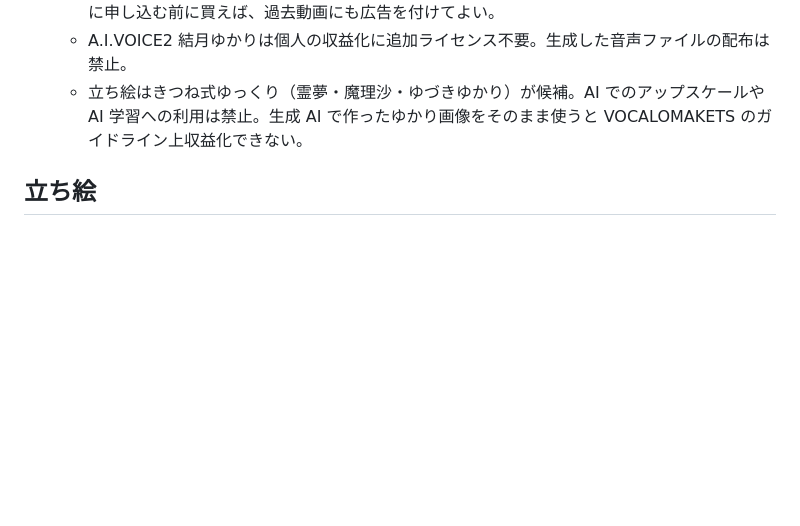
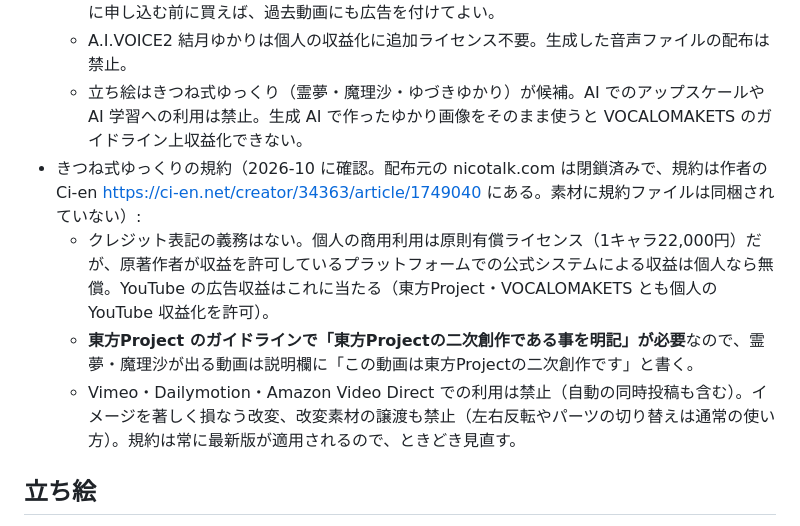
Before and after one commit to tempakyousuke/tsuitate-movie, a Markdown page: CLAUDE.md, the part around the change. Drawn GitHub-style; blank space fills up the shorter version.

Commit message:
ライセンスについて記載

```diff
--- a/CLAUDE.md
+++ b/CLAUDE.md
@@ -79,6 +79,10 @@ pnpm characters:link      # assets/ の立ち絵素材を public/characters/<話
   - AquesTalk（ゆっくりの声）は収益化するなら有料の使用ライセンスが必要。収益化プログラムに申し込む前に買えば、過去動画にも広告を付けてよい。
   - A.I.VOICE2 結月ゆかりは個人の収益化に追加ライセンス不要。生成した音声ファイルの配布は禁止。
   - 立ち絵はきつね式ゆっくり（霊夢・魔理沙・ゆづきゆかり）が候補。AI でのアップスケールや AI 学習への利用は禁止。生成 AI で作ったゆかり画像をそのまま使うと VOCALOMAKETS のガイドライン上収益化できない。
+- きつね式ゆっくりの規約（2026-10 に確認。配布元の nicotalk.com は閉鎖済みで、規約は作者の Ci-en https://ci-en.net/creator/34363/article/1749040 にある。素材に規約ファイルは同梱されていない）:
+  - クレジット表記の義務はない。個人の商用利用は原則有償ライセンス（1キャラ22,000円）だが、原著作者が収益を許可しているプラットフォームでの公式システムによる収益は個人なら無償。YouTube の広告収益はこれに当たる（東方Project・VOCALOMAKETS とも個人の YouTube 収益化を許可）。
+  - **東方Project のガイドラインで「東方Projectの二次創作である事を明記」が必要**なので、霊夢・魔理沙が出る動画は説明欄に「この動画は東方Projectの二次創作です」と書く。
+  - Vimeo・Dailymotion・Amazon Video Direct での利用は禁止（自動の同時投稿も含む）。イメージを著しく損なう改変、改変素材の譲渡も禁止（左右反転やパーツの切り替えは通常の使い方）。規約は常に最新版が適用されるので、ときどき見直す。
 
 ## 立ち絵
 
```
